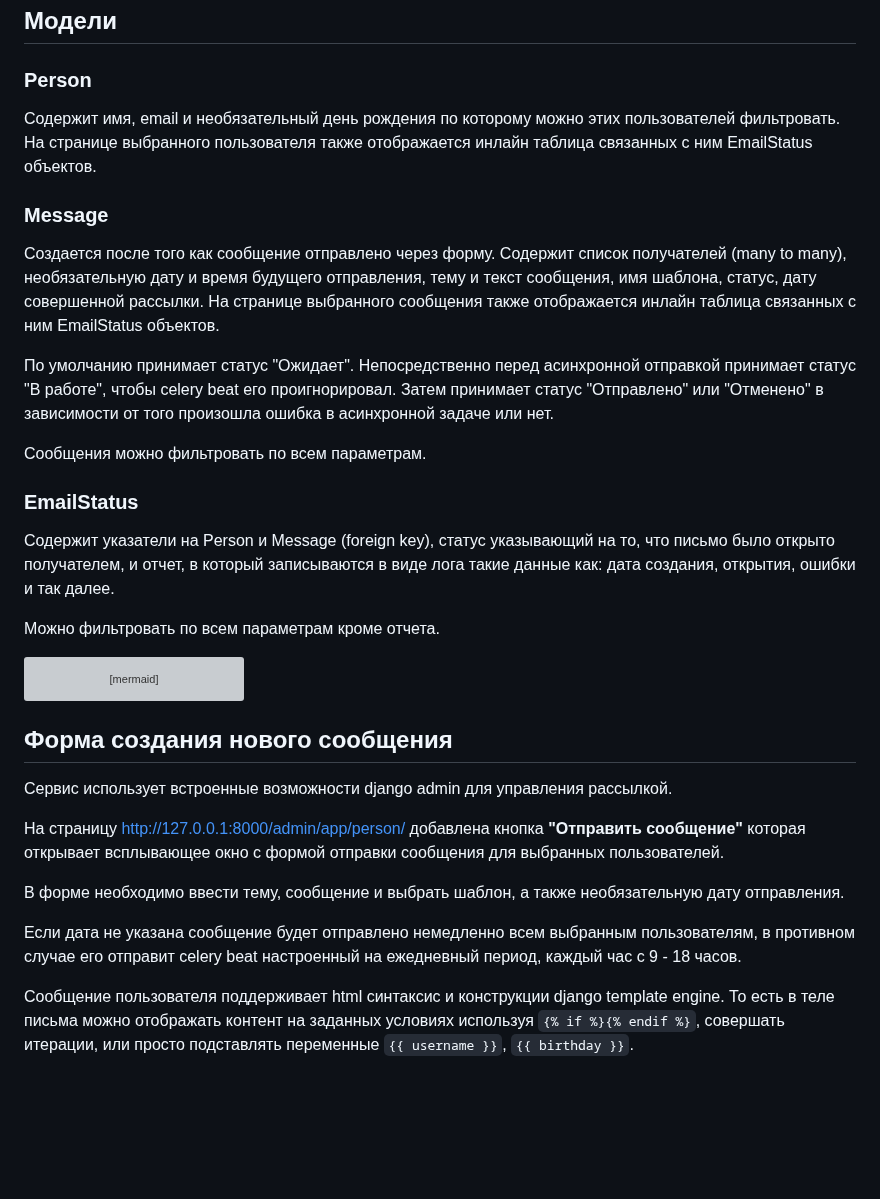
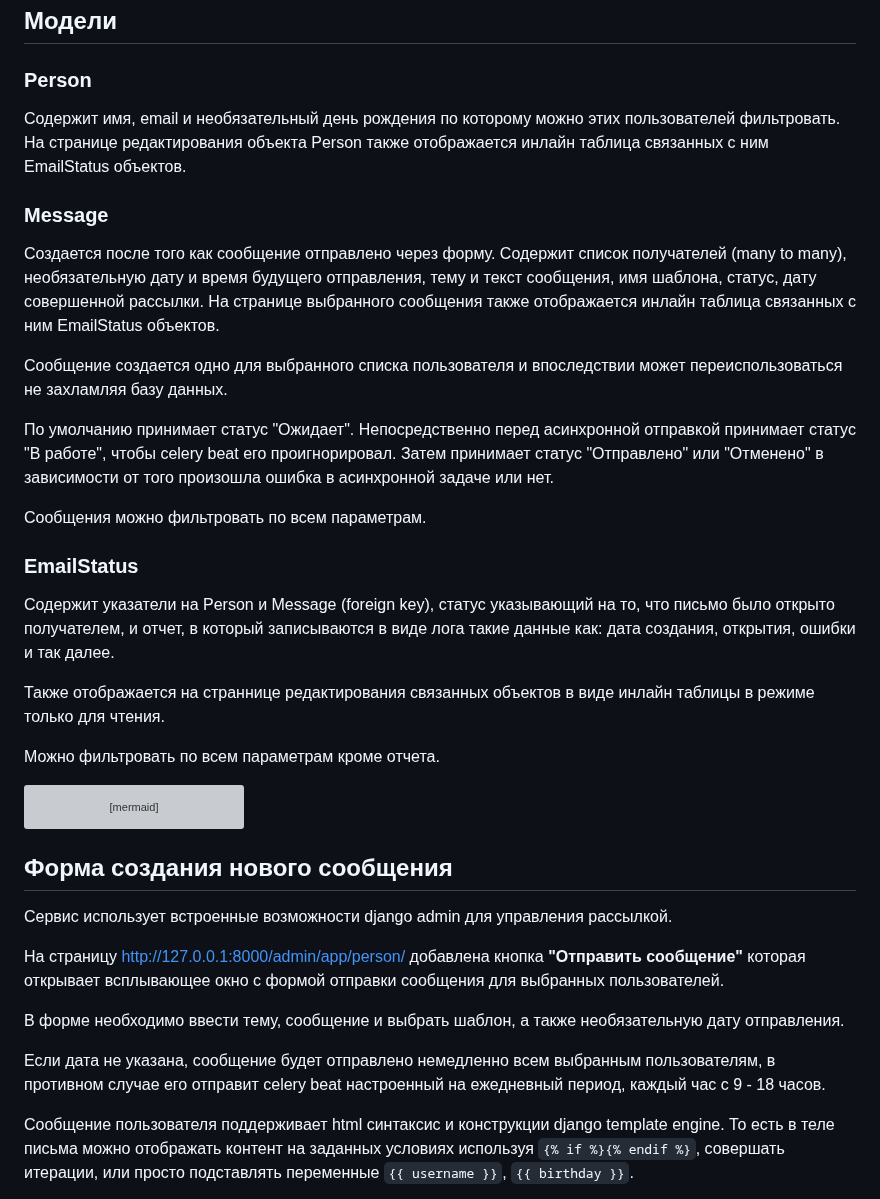
Before and after one commit to DeoTalix/Nebula, a Markdown page: README.md, the part around one of its changes. Drawn GitHub-style; blank space fills up the shorter version; grey boxes are pictures that could not be loaded.

```diff
--- a/README.md
+++ b/README.md
@@ -23,10 +23,12 @@
 ## Модели
 
 ### Person
-Содержит имя, email и необязательный день рождения по которому можно этих пользователей фильтровать. На странице выбранного пользователя также отображается инлайн таблица связанных с ним EmailStatus объектов.
+Содержит имя, email и необязательный день рождения по которому можно этих пользователей фильтровать. На странице редактирования объекта Person также отображается инлайн таблица связанных с ним EmailStatus объектов.
 
 ### Message
 Создается после того как сообщение отправлено через форму. Содержит список получателей (many to many), необязательную дату и время будущего отправления, тему и текст сообщения, имя шаблона, cтатус, дату совершенной рассылки. На странице выбранного сообщения также отображается инлайн таблица связанных с ним EmailStatus объектов.
+
+Сообщение создается одно для выбранного списка пользователя и впоследствии может переиспользоваться не захламляя базу данных.
 
 По умолчанию принимает статус "Ожидает". Непосредственно перед асинхронной отправкой принимает статус "В работе", чтобы celery beat его проигнорировал. Затем принимает статус "Отправлено" или "Отменено" в зависимости от того произошла ошибка в асинхронной задаче или нет.
 
@@ -34,6 +36,8 @@
 
 ### EmailStatus
 Содержит указатели на Person и Message (foreign key), статус указывающий на то, что письмо было открыто получателем, и отчет, в который записываются в виде лога такие данные как: дата создания, открытия, ошибки и так далее.
+
+Также отображается на страннице редактирования связанных объектов в виде инлайн таблицы в режиме только для чтения.
 
 Можно фильтровать по всем параметрам кроме отчета.
 
@@ -77,7 +81,7 @@ classDiagram
 
 В форме необходимо ввести тему, сообщение и выбрать шаблон, а также необязательную дату отправления.
 
-Если дата не указана сообщение будет отправлено немедленно всем выбранным пользователям, в противном случае его отправит celery beat настроенный на ежедневный период, каждый час с 9 - 18 часов.
+Если дата не указана, сообщение будет отправлено немедленно всем выбранным пользователям, в противном случае его отправит celery beat настроенный на ежедневный период, каждый час с 9 - 18 часов.
 
 Сообщение пользователя поддерживает html синтаксис и конструкции django template engine. То есть в теле письма можно отображать контент на заданных условиях используя `{% if %}{% endif %}`, совершать итерации, или просто подставлять переменные `{{ username }}`, `{{ birthday }}`.
 
```
Also changed, not shown: other parts of README.md (+11 -10 lines).
